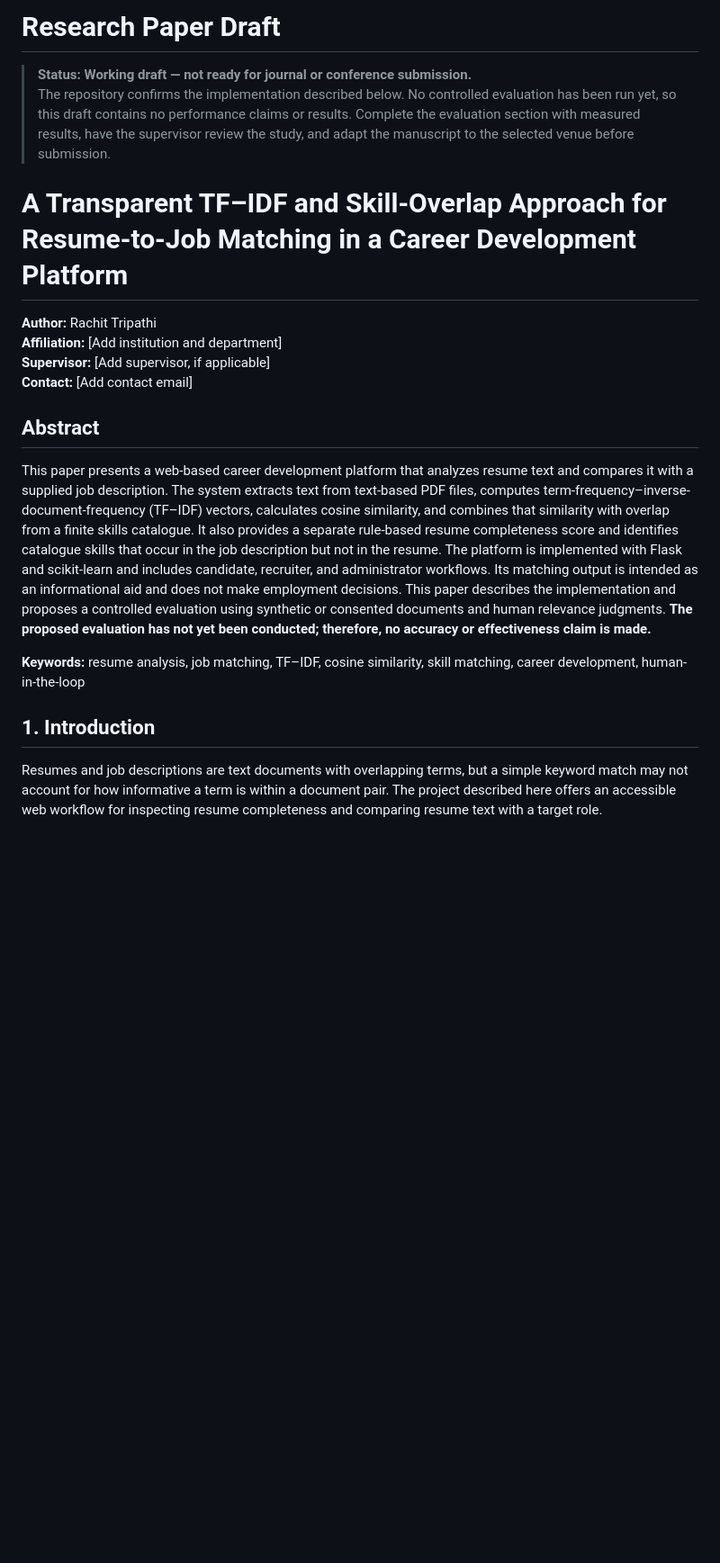
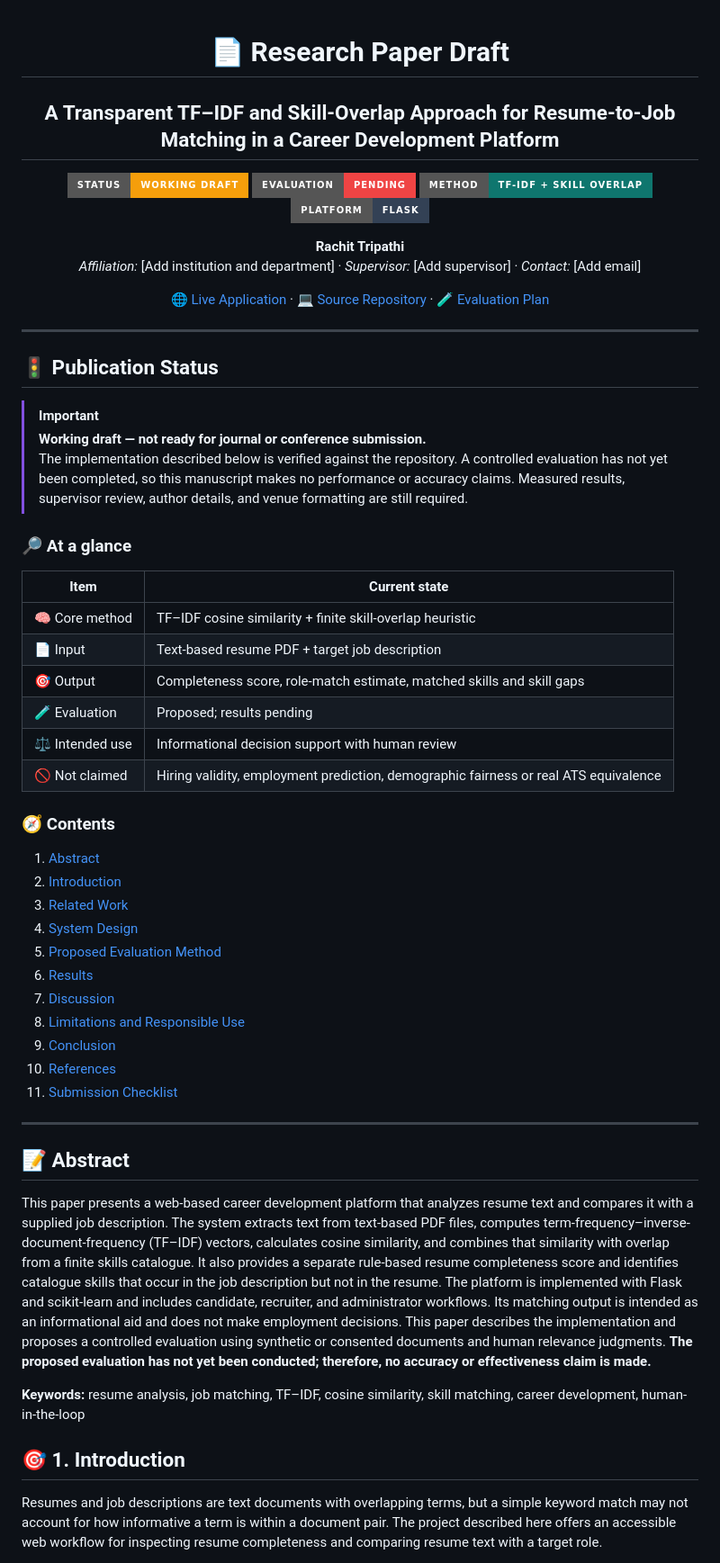
Before and after one commit to rachit1807/AI_RESUME_ANALYZER, a Markdown page: research/paper-draft.md, the part around one of its changes. Shown at 90% size. Rendered like a GitHub page; badges without logos; blank space fills up the shorter version.

Commit message:
Polish research paper draft presentation

```diff
--- a/research/paper-draft.md
+++ b/research/paper-draft.md
@@ -1,22 +1,63 @@
-# Research Paper Draft
+<div align="center">
 
-> **Status: Working draft — not ready for journal or conference submission.**
-> The repository confirms the implementation described below. No controlled evaluation has been run yet, so this draft contains no performance claims or results. Complete the evaluation section with measured results, have the supervisor review the study, and adapt the manuscript to the selected venue before submission.
+# 📄 Research Paper Draft
 
-# A Transparent TF–IDF and Skill-Overlap Approach for Resume-to-Job Matching in a Career Development Platform
+## A Transparent TF–IDF and Skill-Overlap Approach for Resume-to-Job Matching in a Career Development Platform
 
-**Author:** Rachit Tripathi
-**Affiliation:** [Add institution and department]
-**Supervisor:** [Add supervisor, if applicable]
-**Contact:** [Add contact email]
+[![Paper status](https://img.shields.io/badge/status-working%20draft-f59e0b?style=for-the-badge)](#-publication-status)
+[![Evaluation](https://img.shields.io/badge/evaluation-pending-ef4444?style=for-the-badge)](#-5-results)
+[![Method](https://img.shields.io/badge/method-TF--IDF%20%2B%20skill%20overlap-0f766e?style=for-the-badge)](#-33-resume-to-role-matching)
+[![Platform](https://img.shields.io/badge/platform-Flask-334155?style=for-the-badge)](https://github.com/rachit1807/AI_RESUME_ANALYZER)
 
-## Abstract
+**Rachit Tripathi**
+*Affiliation:* [Add institution and department] · *Supervisor:* [Add supervisor] · *Contact:* [Add email]
+
+[🌐 Live Application](https://ai-resume-analyzer-rachit.onrender.com/) · [💻 Source Repository](https://github.com/rachit1807/AI_RESUME_ANALYZER) · [🧪 Evaluation Plan](#-4-proposed-evaluation-method)
+
+</div>
+
+---
+
+## 🚦 Publication Status
+
+> [!IMPORTANT]
+> **Working draft — not ready for journal or conference submission.**
+> The implementation described below is verified against the repository. A controlled evaluation has not yet been completed, so this manuscript makes no performance or accuracy claims. Measured results, supervisor review, author details, and venue formatting are still required.
+
+### 🔎 At a glance
+
+| Item | Current state |
+| --- | --- |
+| 🧠 Core method | TF–IDF cosine similarity + finite skill-overlap heuristic |
+| 📄 Input | Text-based resume PDF + target job description |
+| 🎯 Output | Completeness score, role-match estimate, matched skills and skill gaps |
+| 🧪 Evaluation | Proposed; results pending |
+| ⚖️ Intended use | Informational decision support with human review |
+| 🚫 Not claimed | Hiring validity, employment prediction, demographic fairness or real ATS equivalence |
+
+### 🧭 Contents
+
+1. [Abstract](#-abstract)
+2. [Introduction](#-1-introduction)
+3. [Related Work](#-2-related-work)
+4. [System Design](#-3-system-design)
+5. [Proposed Evaluation Method](#-4-proposed-evaluation-method)
+6. [Results](#-5-results)
+7. [Discussion](#-6-discussion)
+8. [Limitations and Responsible Use](#-7-limitations-and-responsible-use)
+9. [Conclusion](#-8-conclusion)
+10. [References](#-references)
+11. [Submission Checklist](#-author-checklist-before-submission)
+
+---
+
+## 📝 Abstract
 
 This paper presents a web-based career development platform that analyzes resume text and compares it with a supplied job description. The system extracts text from text-based PDF files, computes term-frequency–inverse-document-frequency (TF–IDF) vectors, calculates cosine similarity, and combines that similarity with overlap from a finite skills catalogue. It also provides a separate rule-based resume completeness score and identifies catalogue skills that occur in the job description but not in the resume. The platform is implemented with Flask and scikit-learn and includes candidate, recruiter, and administrator workflows. Its matching output is intended as an informational aid and does not make employment decisions. This paper describes the implementation and proposes a controlled evaluation using synthetic or consented documents and human relevance judgments. **The proposed evaluation has not yet been conducted; therefore, no accuracy or effectiveness claim is made.**
 
 **Keywords:** resume analysis, job matching, TF–IDF, cosine similarity, skill matching, career development, human-in-the-loop
 
-## 1. Introduction
+## 🎯 1. Introduction
 
 Resumes and job descriptions are text documents with overlapping terms, but a simple keyword match may not account for how informative a term is within a document pair. The project described here offers an accessible web workflow for inspecting resume completeness and comparing resume text with a target role.
 
```
Also changed, not shown: other parts of research/paper-draft.md (+60 -22 lines).
